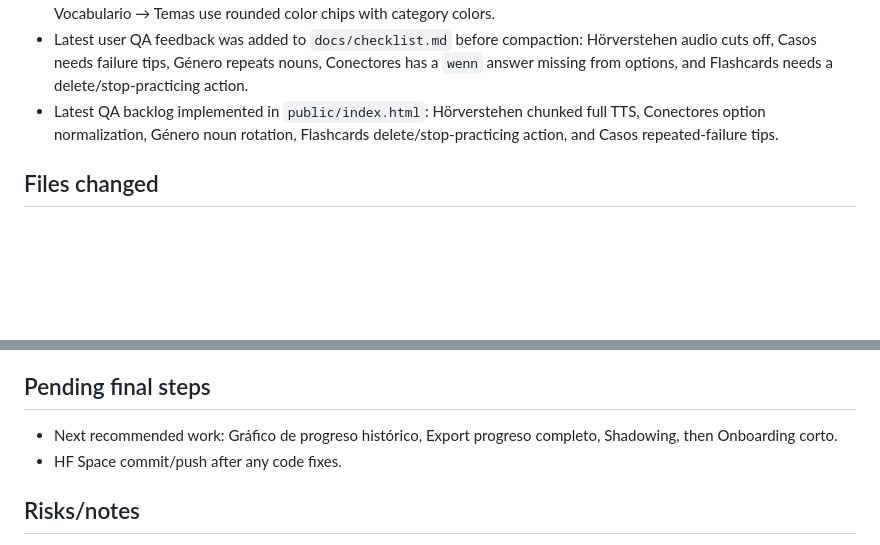
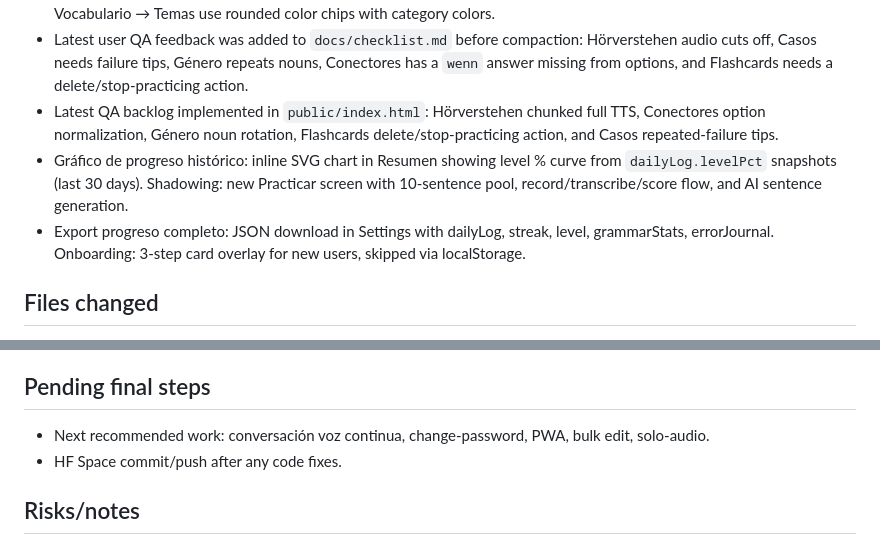
Before and after one commit to SEBASBELMOS/deutschlernen, a Markdown page: docs/HANDOFF.md, 2 parts joined by grey strips. GitHub-like rendering; blank space fills up the shorter version.

Commit message:
docs: dev handoff sync

```diff
--- a/docs/HANDOFF.md
+++ b/docs/HANDOFF.md
@@ -12,6 +12,8 @@
 - Icon system upgraded from Lucide-like outlines to chunky filled/duotone SVG shapes. Bottom nav, sheet buttons, and Vocabulario → Temas use rounded color chips with category colors.
 - Latest user QA feedback was added to `docs/checklist.md` before compaction: Hörverstehen audio cuts off, Casos needs failure tips, Género repeats nouns, Conectores has a `wenn` answer missing from options, and Flashcards needs a delete/stop-practicing action.
 - Latest QA backlog implemented in `public/index.html`: Hörverstehen chunked full TTS, Conectores option normalization, Género noun rotation, Flashcards delete/stop-practicing action, and Casos repeated-failure tips.
+- Gráfico de progreso histórico: inline SVG chart in Resumen showing level % curve from `dailyLog.levelPct` snapshots (last 30 days). Shadowing: new Practicar screen with 10-sentence pool, record/transcribe/score flow, and AI sentence generation.
+- Export progreso completo: JSON download in Settings with dailyLog, streak, level, grammarStats, errorJournal. Onboarding: 3-step card overlay for new users, skipped via localStorage.
 
 ## Files changed
 
@@ -66,7 +68,7 @@ Results:
 
 ## Pending final steps
 
-- Next recommended work: Gráfico de progreso histórico, Export progreso completo, Shadowing, then Onboarding corto.
+- Next recommended work: conversación voz continua, change-password, PWA, bulk edit, solo-audio.
 - HF Space commit/push after any code fixes.
 
 ## Risks/notes
```
